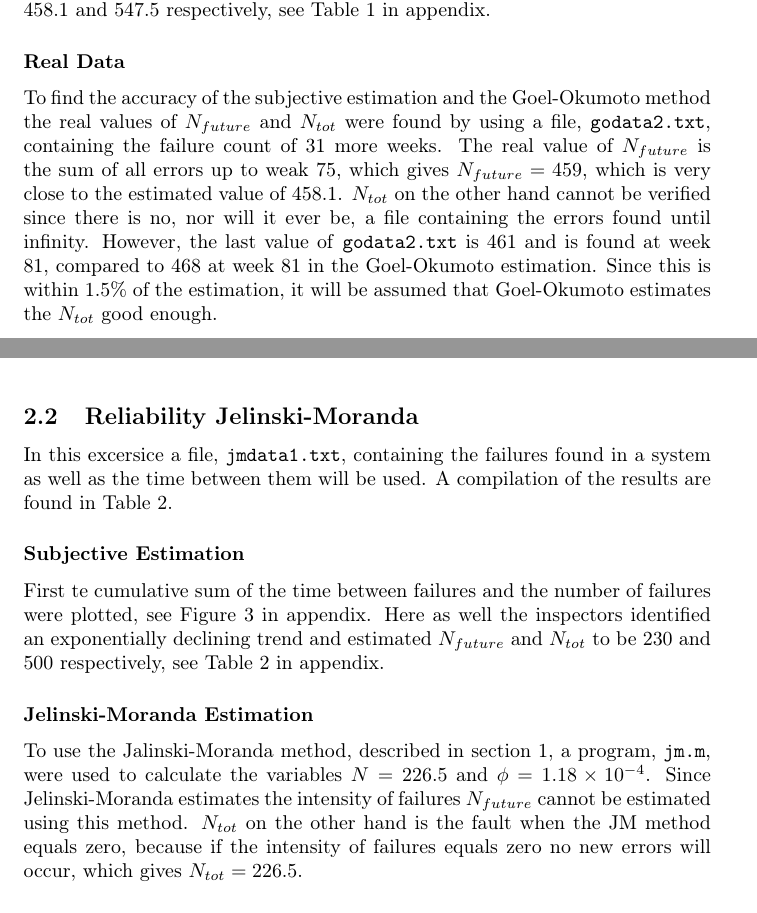
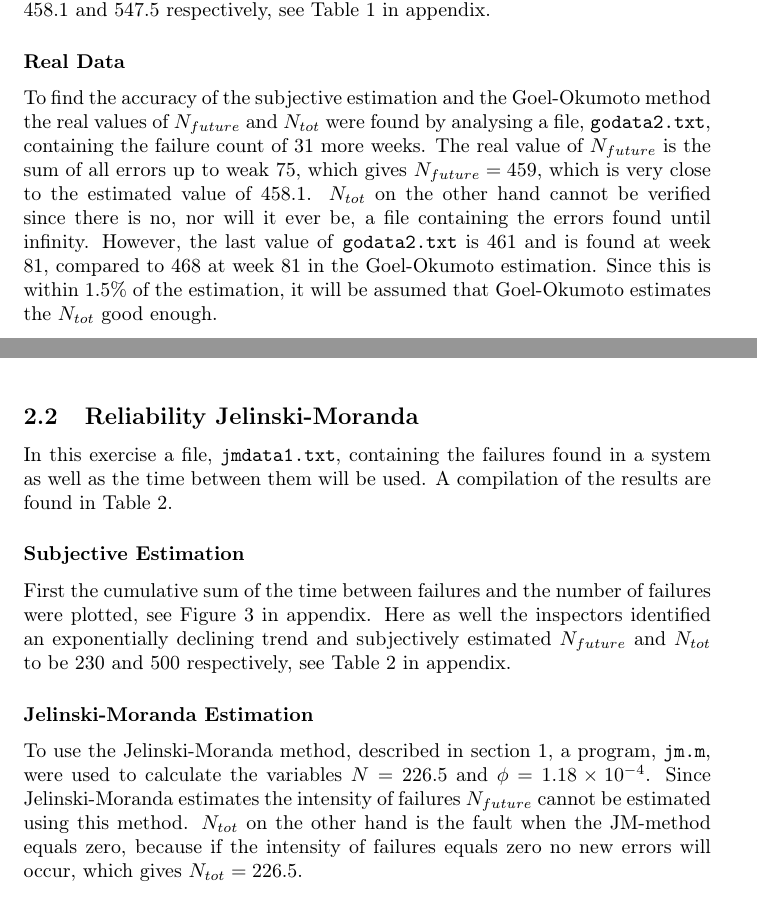
Before and after one commit to johhal/ETS200-Laborationer, a LaTeX document (Laboration 4/ETS200 Lab4.tex, which reads Laboration 4/estimationresults.tex): two parts of pages 3 and 4 of 8, joined at a grey line, cut so that both start at the same text. Compiled offline with pdfLaTeX.

Commit message:
korrigerat i resut

```diff
--- a/Laboration 4/estimationresults.tex
+++ b/Laboration 4/estimationresults.tex
@@ -18,23 +18,20 @@ The estimation of $N_{future}$ and $N_{tot}$ was 458.1 and 547.5 respectively, s
 \subsubsection*{Real Data}
 
 \label{realdatago}
-To find the accuracy of the subjective estimation and the Goel-Okumoto method the real values of $N_{future}$ and $N_{tot}$ were found by using a file, \code{godata2.txt}, containing the failure count of 31 more weeks.
+To find the accuracy of the subjective estimation and the Goel-Okumoto method the real values of $N_{future}$ and $N_{tot}$ were found by analysing a file, \code{godata2.txt}, containing the failure count of 31 more weeks.
 The real value of $N_{future}$ is the sum of all errors up to weak 75, which gives $N_{future}=459$, which is very close to the estimated value of 458.1. $N_{tot}$ on the other hand cannot be verified since there is no, nor will it ever be, a file containing the errors found until infinity. However, the last value of \code{godata2.txt} is 461 and is found at week 81, compared to 468 at week 81 in the Goel-Okumoto estimation. Since this is within 1.5\% of the estimation, it will be assumed that Goel-Okumoto estimates the $N_{tot}$ good enough.
 
-
-
-
 \subsection{Reliability Jelinski-Moranda}
-In this excersice a file, \code{jmdata1.txt}, containing the failures found in a system as well as the time between them will be used.
+In this exercise a file, \code{jmdata1.txt}, containing the failures found in a system as well as the time between them will be used.
 A compilation of the results are found in Table~\ref{jelinskimorandatable}.
 
 \subsubsection*{Subjective Estimation}
-First te cumulative sum of the time between failures and the number of failures were plotted, see Figure~\ref{cumulativejmdata1} in appendix. Here as well the inspectors identified an exponentially declining trend and estimated $N_{future}$ and $N_{tot}$ to be 230 and 500 respectively, see Table~\ref{jelinskimorandatable} in appendix.
+First the cumulative sum of the time between failures and the number of failures were plotted, see Figure~\ref{cumulativejmdata1} in appendix. Here as well the inspectors identified an exponentially declining trend and subjectively estimated $N_{future}$ and $N_{tot}$ to be 230 and 500 respectively, see Table~\ref{jelinskimorandatable} in appendix.
 
 \subsubsection*{Jelinski-Moranda Estimation}
 
-To use the Jalinski-Moranda method, described in section~\ref{methods}, a program, \code{jm.m}, were used to calculate the variables $N=226.5$ and $\phi=1.18\times10^{-4}$. Since Jelinski-Moranda estimates the intensity of failures $N_{future}$ cannot be estimated using this method.
-$N_{tot}$ on the other hand is the fault when the JM method equals zero, because if the intensity of failures equals zero no new errors will occur, which gives $N_{tot}=226.5$.
+To use the Jelinski-Moranda method, described in section~\ref{methods}, a program, \code{jm.m}, were used to calculate the variables $N=226.5$ and $\phi=1.18\times10^{-4}$. Since Jelinski-Moranda estimates the intensity of failures $N_{future}$ cannot be estimated using this method.
+$N_{tot}$ on the other hand is the fault when the JM-method equals zero, because if the intensity of failures equals zero no new errors will occur, which gives $N_{tot}=226.5$.
 
 \subsubsection*{Real Data}
 \label{realdatajm}
```
